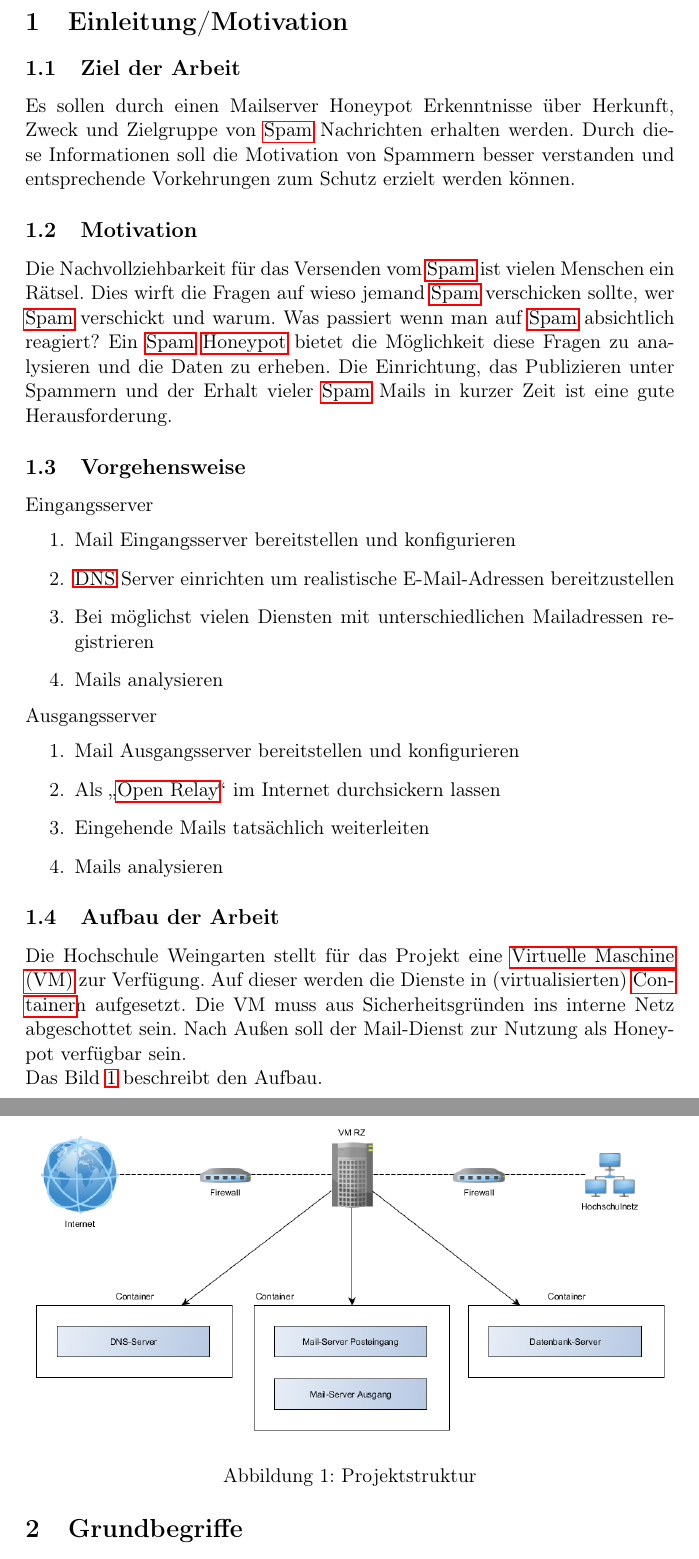
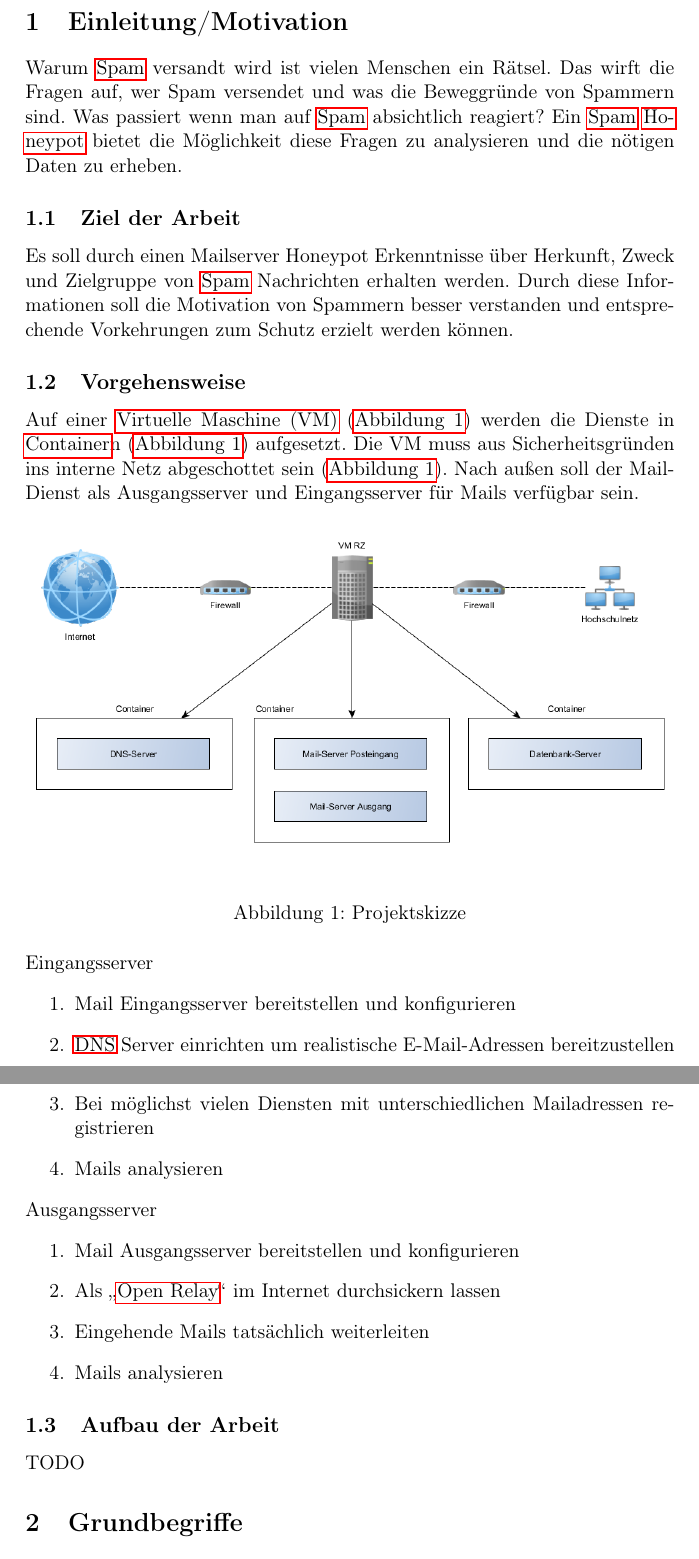
Before and after one commit to Michiruf-Education/Systemadministration, a LaTeX paper (doc/systemAdministration.tex): two parts of pages 3 and 4 of 9, joined at a grey line, cut so that both start at the same text. Compiled offline with pdfLaTeX.

Commit message:
Correction WIP

```diff
--- a/doc/systemAdministration.tex
+++ b/doc/systemAdministration.tex
@@ -13,6 +13,7 @@
 \usepackage[rightcaption]{sidecap}
 \usepackage{listings,xcolor}
 \usepackage[numbers,round]{natbib}
+\usepackage{float} % For image floating ([H] -> "here")
 
 % Configuration
 \sloppy
@@ -45,24 +47,36 @@ Um die nötigen Daten zu erhalten wird der Mail-Server als Ausgangsserver offen
 
 % Content
 \section{Einleitung/Motivation}\label{sec:Einleitung}
+	%%%Die Nachvollziehbarkeit für das Versenden vom \nameref{itm:Spam} ist vielen Menschen ein Rätsel.
+	Warum \nameref{itm:Spam} versandt wird ist vielen Menschen ein Rätsel.
+	%%%Dies wirft die Fragen auf wieso jemand \nameref{itm:Spam} verschicken sollte, wer \nameref{itm:Spam} verschickt und warum.
+	Das wirft die Fragen auf, wer Spam versendet und was die Beweggründe von Spammern sind.
+	Was passiert wenn man auf \nameref{itm:Spam} absichtlich reagiert?
+	Ein \nameref{itm:Spam} \nameref{itm:Honeypot} bietet die Möglichkeit diese Fragen zu analysieren und die nötigen Daten zu erheben.
+	%%%Die Einrichtung, das Publizieren unter Spammern und der Erhalt vieler \nameref{itm:Spam} Mails in kurzer Zeit ist eine gute Herausforderung.
+	% - Wirtschaftlichkeit
+	% - Andere Beweggründe
+	% - Findet man Informationen über Systeme, von denen Spam verschickt wird?
+	% - Werden die Nachrichten generiert? (Bots)
 
 	\subsection{Ziel der Arbeit}\label{sec:EinleitungZiel}
-		Es sollen durch einen Mailserver Honeypot Erkenntnisse über Herkunft, Zweck und Zielgruppe von \nameref{itm:Spam} Nachrichten erhalten werden.
+		Es soll durch einen Mailserver Honeypot Erkenntnisse über Herkunft, Zweck und Zielgruppe von \nameref{itm:Spam} Nachrichten erhalten werden.
 		Durch diese Informationen soll die Motivation von Spammern besser verstanden und entsprechende Vorkehrungen zum Schutz erzielt werden können.
 		% NOTE Bisschen kurz
 
-	\subsection{Motivation}\label{sec:EinleitungMotivation}
-		Die Nachvollziehbarkeit für das Versenden vom \nameref{itm:Spam} ist vielen Menschen ein Rätsel.
-		Dies wirft die Fragen auf wieso jemand \nameref{itm:Spam} verschicken sollte, wer \nameref{itm:Spam} verschickt und warum.
-		Was passiert wenn man auf \nameref{itm:Spam} absichtlich reagiert?
-		Ein \nameref{itm:Spam} \nameref{itm:Honeypot} bietet die Möglichkeit diese Fragen zu analysieren und die Daten zu erheben.
-		Die Einrichtung, das Publizieren unter Spammern und der Erhalt vieler \nameref{itm:Spam} Mails in kurzer Zeit ist eine gute Herausforderung.
-		% - Wirtschaftlichkeit
-		% - Andere Beweggründe
-		% - Findet man Informationen über Systeme, von denen Spam verschickt wird?
-		% - Werden die Nachrichten generiert? (Bots)
+	\subsection{Vorgehensweise}\label{sec:EinleitungVorgehensweise}
+		%%%Die Hochschule Weingarten stellt für das Projekt eine \nameref{itm:VirtuelleMaschine} zur Verfügung.
+		Auf einer \nameref{itm:VirtuelleMaschine} (\autoref{fig:Hierarchy}) werden die Dienste in \nameref{itm:Container}n (\autoref{fig:Hierarchy}) aufgesetzt.
+		Die VM muss aus Sicherheitsgründen ins interne Netz abgeschottet sein (\autoref{fig:Hierarchy}).
+		%%%Nach außen soll der Mail-Dienst zur Nutzung als \nameref{itm:Honeypot} verfügbar sein.
+		Nach außen soll der Mail-Dienst als Ausgangsserver und Eingangsserver für Mails verfügbar sein.
 
-	\subsection{Vorgehensweise}\label{sec:EinleitungVorgehensweise}
+		\begin{figure}[H]
+		\includegraphics[width=\linewidth]{2-Hierarchy.png}
+		\caption{Projektskizze}
+		\label{fig:Hierarchy}
+		\end{figure}
+
 		Eingangsserver
 		\begin{enumerate}
 		\item Mail Eingangsserver bereitstellen und konfigurieren
@@ -80,18 +94,8 @@ Um die nötigen Daten zu erhalten wird der Mail-Server als Ausgangsserver offen
 		\end{enumerate}
 
 	\subsection{Aufbau der Arbeit}\label{sec:EinleitungAufbau}
-		Die Hochschule Weingarten stellt für das Projekt eine \nameref{itm:VirtuelleMaschine} zur Verfügung.
-		Auf dieser werden die Dienste in (virtualisierten) \nameref{itm:Container}n aufgesetzt.
-		Die VM muss aus Sicherheitsgründen ins interne Netz abgeschottet sein.
-		Nach Außen soll der Mail-Dienst zur Nutzung als Honeypot verfügbar sein.
-
-		Das Bild \ref{fig:Hierarchy} beschreibt den Aufbau.
-
-		\begin{figure}
-		\includegraphics[width=\linewidth]{2-Hierarchy.png}
-		\caption{Projektstruktur}
-		\label{fig:Hierarchy}
-		\end{figure}
+		% Hier geht es wirklich um den Aufbau der wissenschaftlichen Arbeit, nicht um das Projekt
+		TODO
 
 
 \section{Grundbegriffe}\label{sec:Grundbegriffe}
```
Also changed, not shown: doc/systemAdministration.tex (14 more changed lines).
